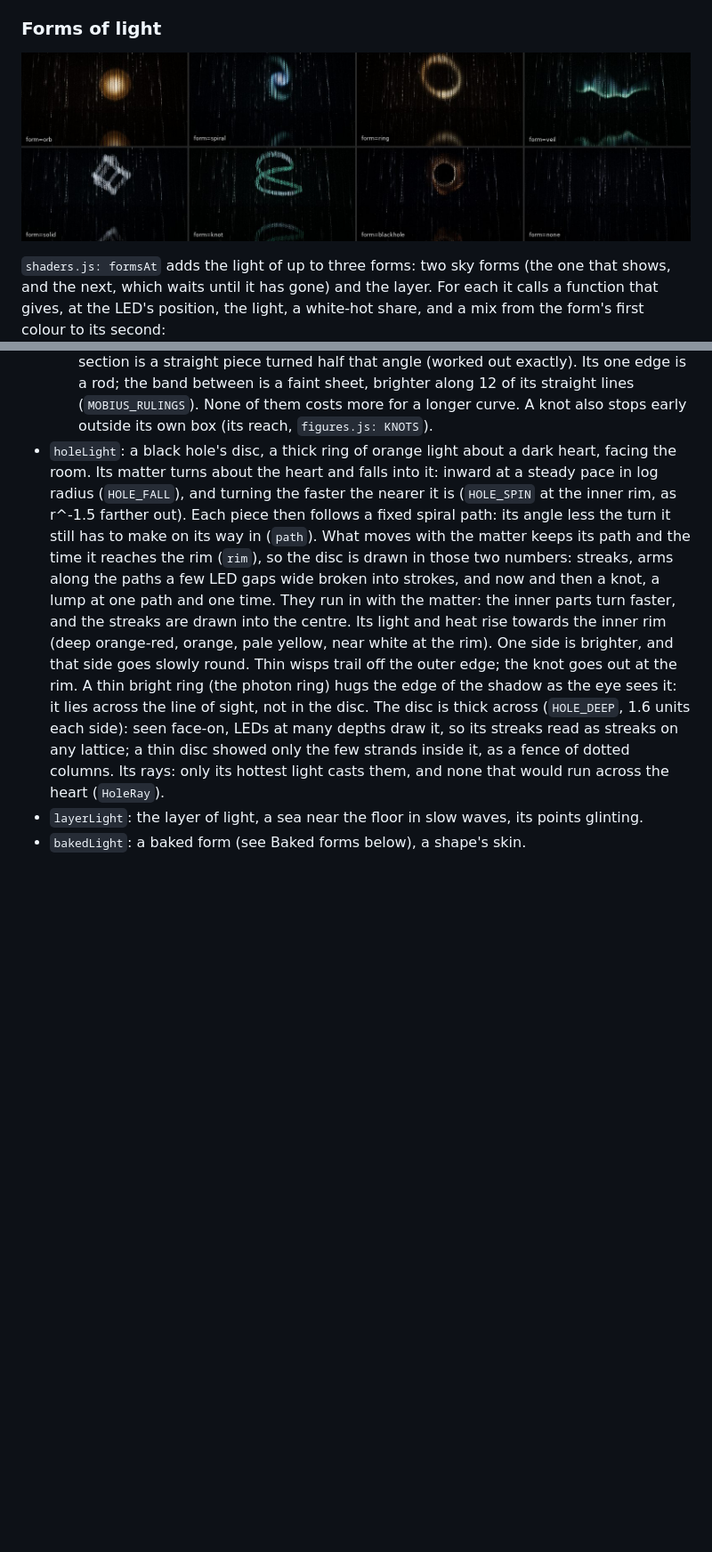
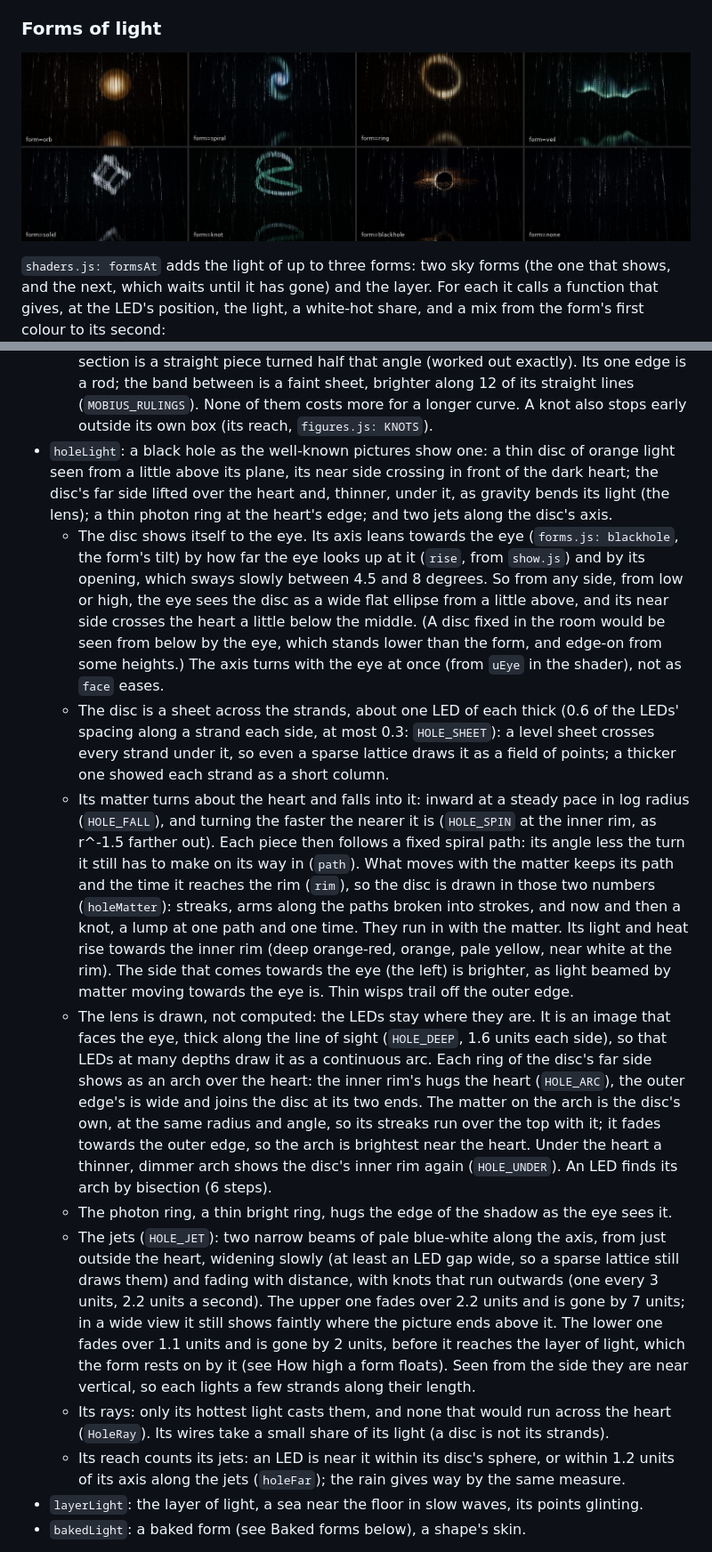
Before and after one commit to sf624/rain-of-light, a Markdown page: docs/design.md, 2 parts joined by grey strips. Shown at 89% size. GitHub-like rendering; pictures changed too: docs/img/forms.jpg; blank space fills up the shorter version.

```diff
--- a/docs/design.md
+++ b/docs/design.md
@@ -512,26 +512,67 @@ the form's first colour to its second:
     faint sheet, brighter along 12 of its straight lines (`MOBIUS_RULINGS`).
   None of them costs more for a longer curve. A knot also stops early
   outside its own box (its reach, `figures.js: KNOTS`).
-- `holeLight`: a black hole's disc, a thick ring of orange light about a
-  dark heart, facing the room. Its matter turns about the heart and falls
-  into it: inward at a steady pace in log radius (`HOLE_FALL`), and
-  turning the faster the nearer it is (`HOLE_SPIN` at the inner rim, as
-  r^-1.5 farther out). Each piece then follows a fixed spiral path: its
-  angle less the turn it still has to make on its way in (`path`). What
-  moves with the matter keeps its path and the time it reaches the rim
-  (`rim`), so the disc is drawn in those two numbers: streaks, arms along
-  the paths a few LED gaps wide broken into strokes, and now and then a
-  knot, a lump at one path and one time. They run in with the matter: the
-  inner parts turn faster, and the streaks are drawn into the centre. Its light and heat rise towards the inner rim
-  (deep orange-red, orange, pale yellow, near white at the rim). One side
-  is brighter, and that side goes slowly round. Thin wisps trail off the
-  outer edge; the knot goes out at the rim. A thin bright ring (the photon ring) hugs the edge
-  of the shadow as the eye sees it: it lies across the line of sight, not
-  in the disc. The disc is thick across (`HOLE_DEEP`, 1.6 units each
-  side): seen face-on, LEDs at many depths draw it, so its streaks read
-  as streaks on any lattice; a thin disc showed only the few strands
-  inside it, as a fence of dotted columns. Its rays: only its hottest
-  light casts them, and none that would run across the heart (`HoleRay`).
+- `holeLight`: a black hole as the well-known pictures show one: a thin
+  disc of orange light seen from a little above its plane, its near side
+  crossing in front of the dark heart; the disc's far side lifted over the
+  heart and, thinner, under it, as gravity bends its light (the lens); a
+  thin photon ring at the heart's edge; and two jets along the disc's axis.
+  - The disc shows itself to the eye. Its axis leans towards the eye
+    (`forms.js: blackhole`, the form's tilt) by how far the eye looks up
+    at it (`rise`, from `show.js`) and by its opening, which sways slowly
+    between 4.5 and 8 degrees. So from any side, from low or high, the eye
+    sees the disc as a wide flat ellipse from a little above, and its near
+    side crosses the heart a little below the middle. (A disc fixed in the
+    room would be seen from below by the eye, which stands lower than the
+    form, and edge-on from some heights.) The axis turns with the eye at
+    once (from `uEye` in the shader), not as `face` eases.
+  - The disc is a sheet across the strands, about one LED of each thick
+    (0.6 of the LEDs' spacing along a strand each side, at most 0.3:
+    `HOLE_SHEET`): a level sheet crosses every strand under it, so even a
+    sparse lattice draws it as a field of points; a thicker one showed
+    each strand as a short column.
+  - Its matter turns about the heart and falls into it: inward at a steady
+    pace in log radius (`HOLE_FALL`), and turning the faster the nearer it
+    is (`HOLE_SPIN` at the inner rim, as r^-1.5 farther out). Each piece
+    then follows a fixed spiral path: its angle less the turn it still has
+    to make on its way in (`path`). What moves with the matter keeps its
+    path and the time it reaches the rim (`rim`), so the disc is drawn in
+    those two numbers (`holeMatter`): streaks, arms along the paths broken
+    into strokes, and now and then a knot, a lump at one path and one
+    time. They run in with the matter. Its light and heat rise towards the
+    inner rim (deep orange-red, orange, pale yellow, near white at the
+    rim). The side that comes towards the eye (the left) is brighter, as
+    light beamed by matter moving towards the eye is. Thin wisps trail off
+    the outer edge.
+  - The lens is drawn, not computed: the LEDs stay where they are. It is
+    an image that faces the eye, thick along the line of sight
+    (`HOLE_DEEP`, 1.6 units each side), so that LEDs at many depths draw
+    it as a continuous arc. Each ring of the disc's far side shows as an
+    arch over the heart: the inner rim's hugs the heart (`HOLE_ARC`), the
+    outer edge's is wide and joins the disc at its two ends. The matter on
+    the arch is the disc's own, at the same radius and angle, so its
+    streaks run over the top with it; it fades towards the outer edge, so
+    the arch is brightest near the heart. Under the heart a thinner,
+    dimmer arch shows the disc's inner rim again (`HOLE_UNDER`). An LED
+    finds its arch by bisection (6 steps).
+  - The photon ring, a thin bright ring, hugs the edge of the shadow as
+    the eye sees it.
+  - The jets (`HOLE_JET`): two narrow beams of pale blue-white along the
+    axis, from just outside the heart, widening slowly (at least an LED
+    gap wide, so a sparse lattice still draws them) and fading with
+    distance, with knots that run outwards (one every 3 units, 2.2 units a
+    second). The upper one fades over 2.2 units and is gone by 7 units;
+    in a wide view it still shows faintly where the picture ends above
+    it. The lower one fades over 1.1 units and is gone by 2 units,
+    before it reaches the layer of light, which the form rests on by it (see How high a form
+    floats). Seen from the side they are near vertical, so each lights a
+    few strands along their length.
+  - Its rays: only its hottest light casts them, and none that would run
+    across the heart (`HoleRay`). Its wires take a small share of its
+    light (a disc is not its strands).
+  - Its reach counts its jets: an LED is near it within its disc's sphere,
+    or within 1.2 units of its axis along the jets (`holeFar`); the rain
+    gives way by the same measure.
 - `layerLight`: the layer of light, a sea near the floor in slow waves, its
   points glinting.
 - `bakedLight`: a baked form (see Baked forms below), a shape's skin.
```
Also changed, not shown: other parts of docs/design.md (+27 -14 lines), README.md (+2 -1 lines), docs/settings.md (+25 -18 lines), 6 other files.
